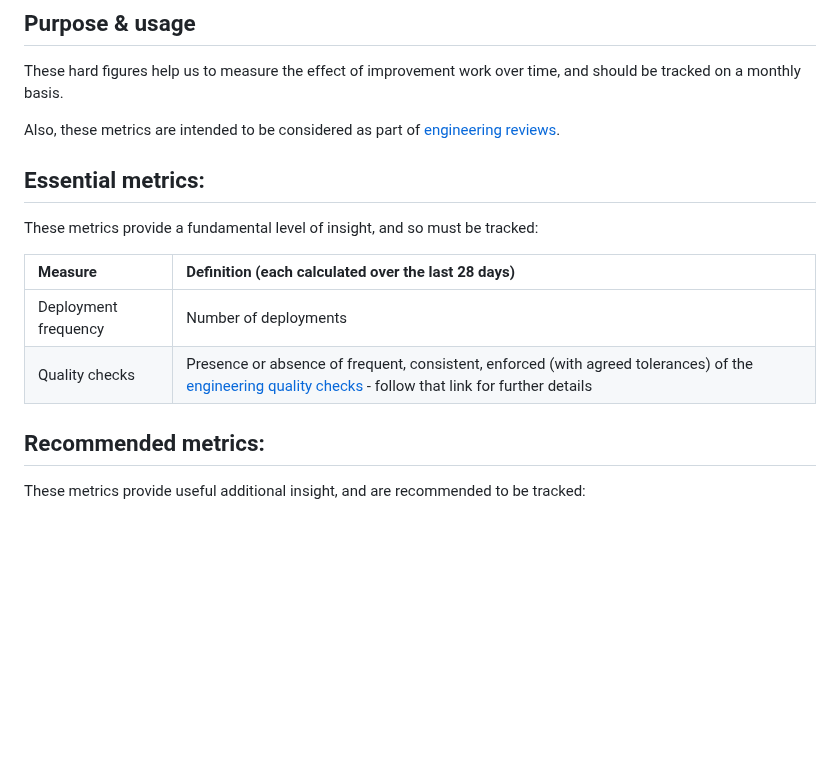
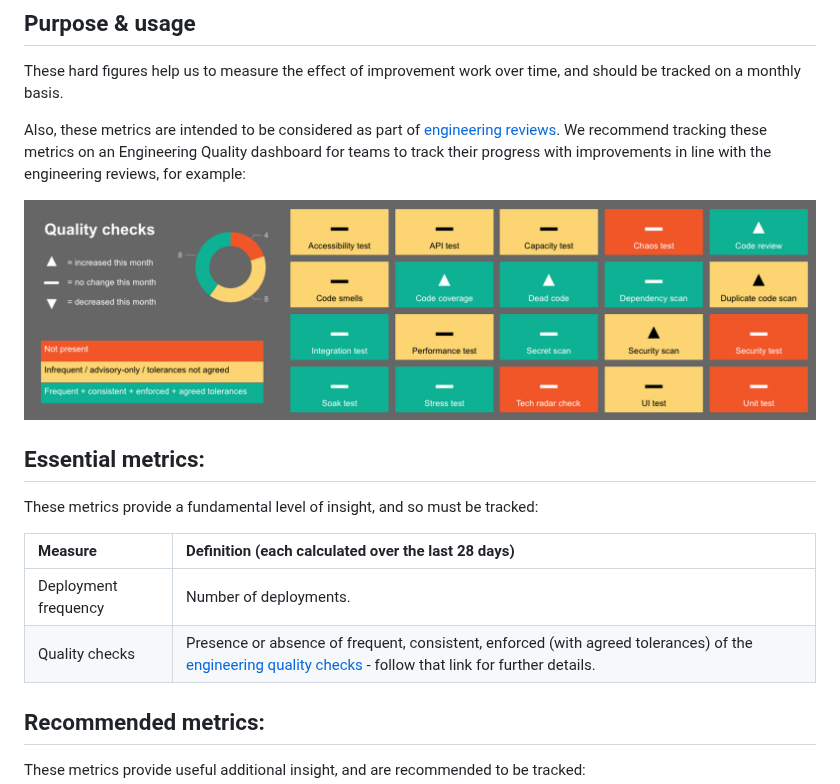
Before and after one commit to NHSDigital/software-engineering-quality-framework, a Markdown page: metrics.md, the part around the change. GitHub-like rendering; pictures changed too: quality-dashboard.png (added); blank space fills up the shorter version.

Commit message:
Added reference to Engineering Quality Dashboards (#130)
Co-authored-by: andyblundell <andrew.blundell@nhs.net>

```diff
--- a/metrics.md
+++ b/metrics.md
@@ -6,7 +6,9 @@ This is part of a broader [quality framework](README.md)
 
 These hard figures help us to measure the effect of improvement work over time, and should be tracked on a monthly basis.
 
-Also, these metrics are intended to be considered as part of [engineering reviews](review.md).
+Also, these metrics are intended to be considered as part of [engineering reviews](review.md). We recommend tracking these metrics on an Engineering Quality dashboard for teams to track their progress with improvements in line with the engineering reviews, for example:
+
+![Example Dashboard](quality-dashboard.png)
 
 ## Essential metrics:
 
@@ -14,8 +16,8 @@ These metrics provide a fundamental level of insight, and so must be tracked:
 
 | Measure | Definition (each calculated over the last 28 days) |
 |:---|:---|
-| Deployment frequency | Number of deployments
-| Quality checks | Presence or absence of frequent, consistent, enforced (with agreed tolerances) of the [engineering quality checks](quality-checks.md) - follow that link for further details
+| Deployment frequency | Number of deployments.
+| Quality checks | Presence or absence of frequent, consistent, enforced (with agreed tolerances) of the [engineering quality checks](quality-checks.md) - follow that link for further details.
 
 ## Recommended metrics:
 
```
Also changed, not shown: quality-checks.md (+6 -0 lines).
